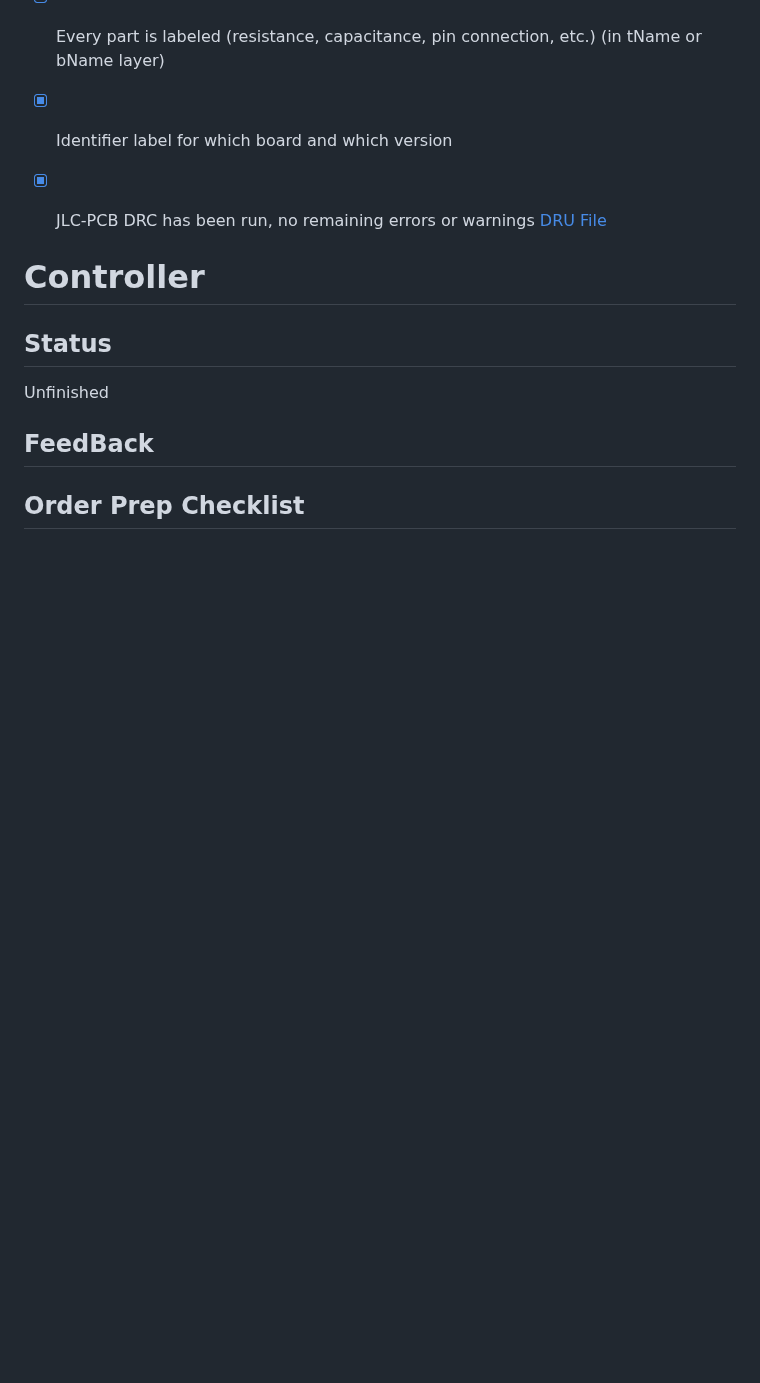
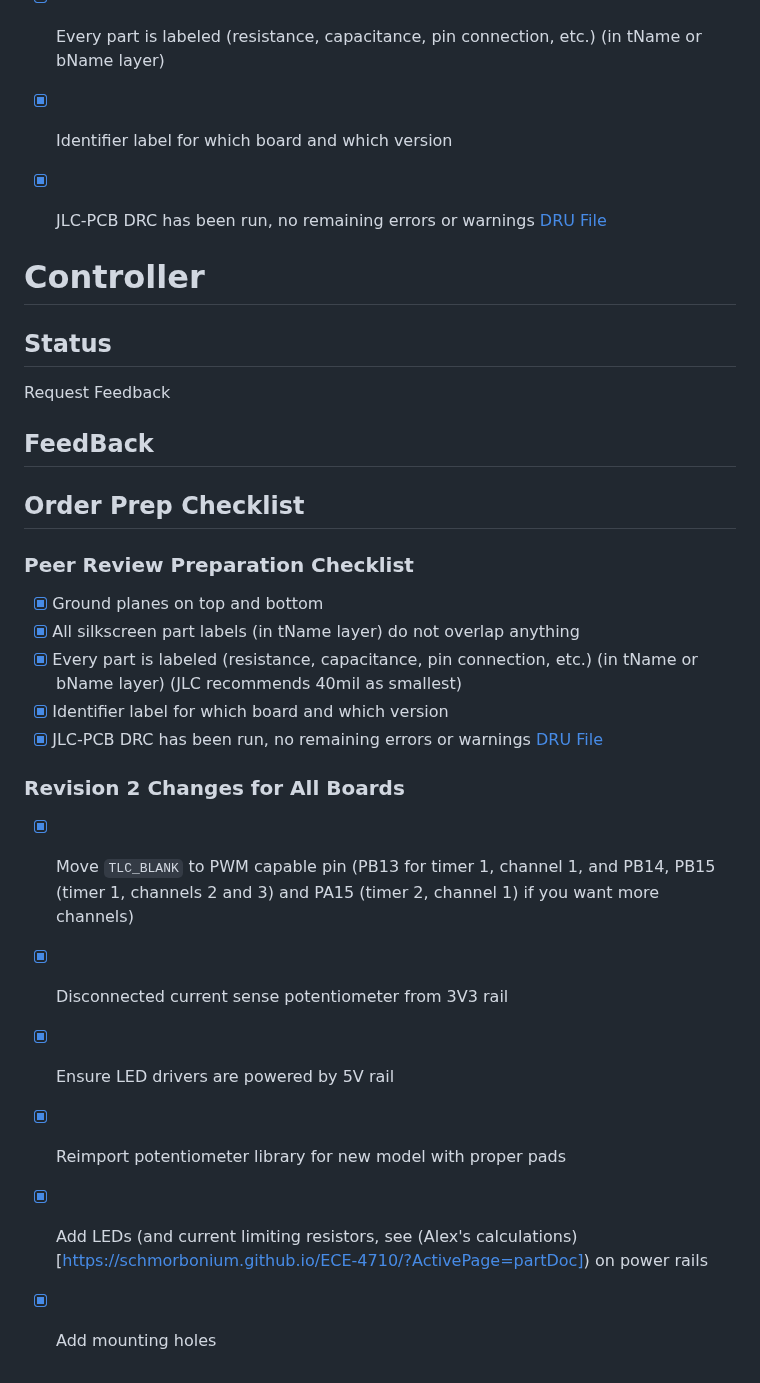
Before and after one commit to Schmorbonium/ECE-4710, a Markdown page: docs/markdown/peerReview2.md, the part around the change. Drawn GitHub-style; blank space fills up the shorter version.

Commit message:
Added all the items I think are needed for the Rev 2

```diff
--- a/docs/markdown/peerReview2.md
+++ b/docs/markdown/peerReview2.md
@@ -83,7 +83,21 @@ Open for review
 
 # Controller
 ## Status
-Unfinished
+Request Feedback
 ## FeedBack
 
 ## Order Prep Checklist
+### Peer Review Preparation Checklist
+- [x] Ground planes on top and bottom
+- [x] All silkscreen part labels (in tName layer) do not overlap anything
+- [x] Every part is labeled (resistance, capacitance, pin connection, etc.) (in tName or bName layer) (JLC recommends 40mil as smallest)
+- [x] Identifier label for which board and which version
+- [x] JLC-PCB DRC has been run, no remaining errors or warnings [DRU File](https://github.com/JLCPCB/jlcpcb-eagle/blob/master/design%20rules/jlcpcb-2layers.dru)
+
+### Revision 2 Changes for All Boards
+- [x] Move `TLC_BLANK` to PWM capable pin (PB13 for timer 1, channel 1, and PB14, PB15 (timer 1, channels 2 and 3) and PA15 (timer 2, channel 1) if you want more channels)
+- [x] Disconnected current sense potentiometer from 3V3 rail
+- [x] Ensure LED drivers are powered by 5V rail
+- [x] Reimport potentiometer library for new model with proper pads
+- [x] Add LEDs (and current limiting resistors, see (Alex's calculations)[https://schmorbonium.github.io/ECE-4710/?ActivePage=partDoc]) on power rails
+- [x] Add mounting holes
```
